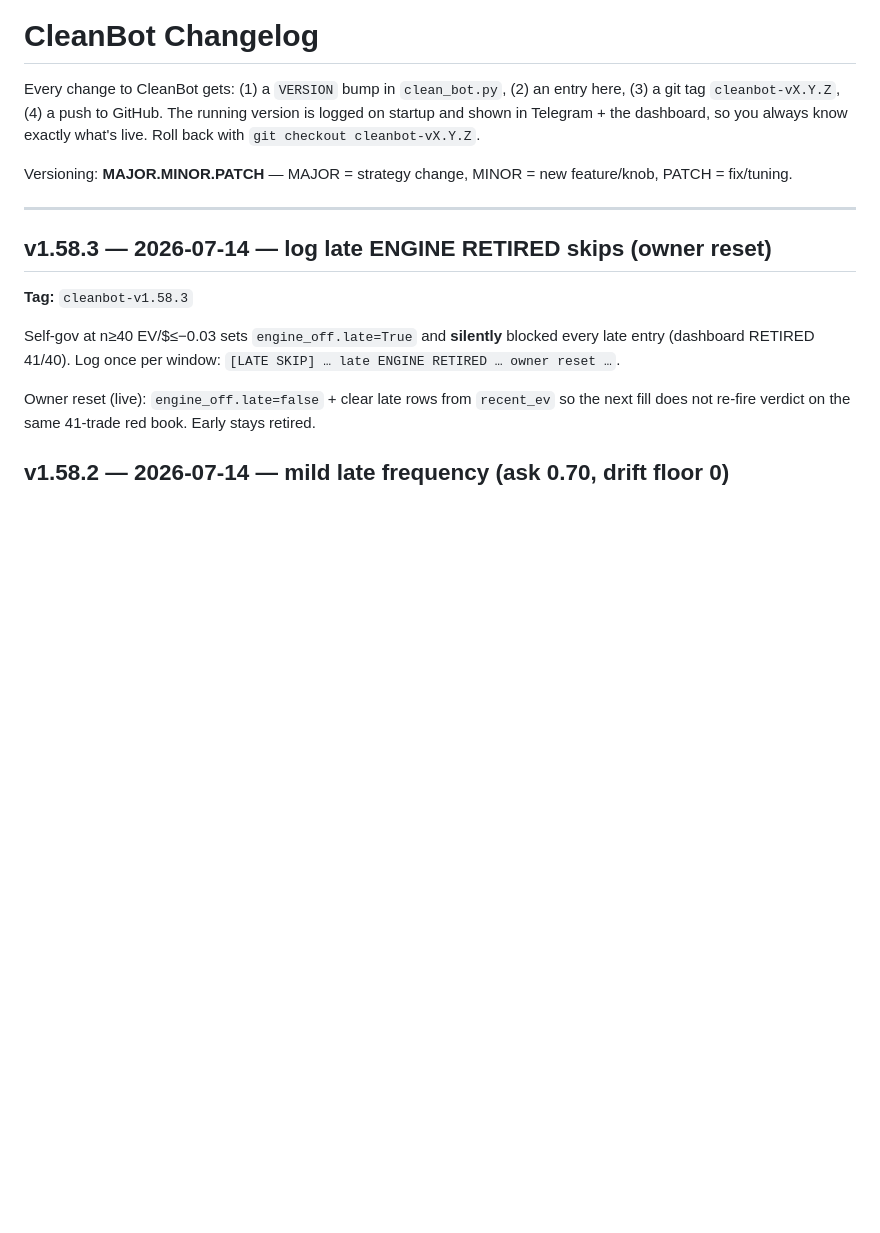
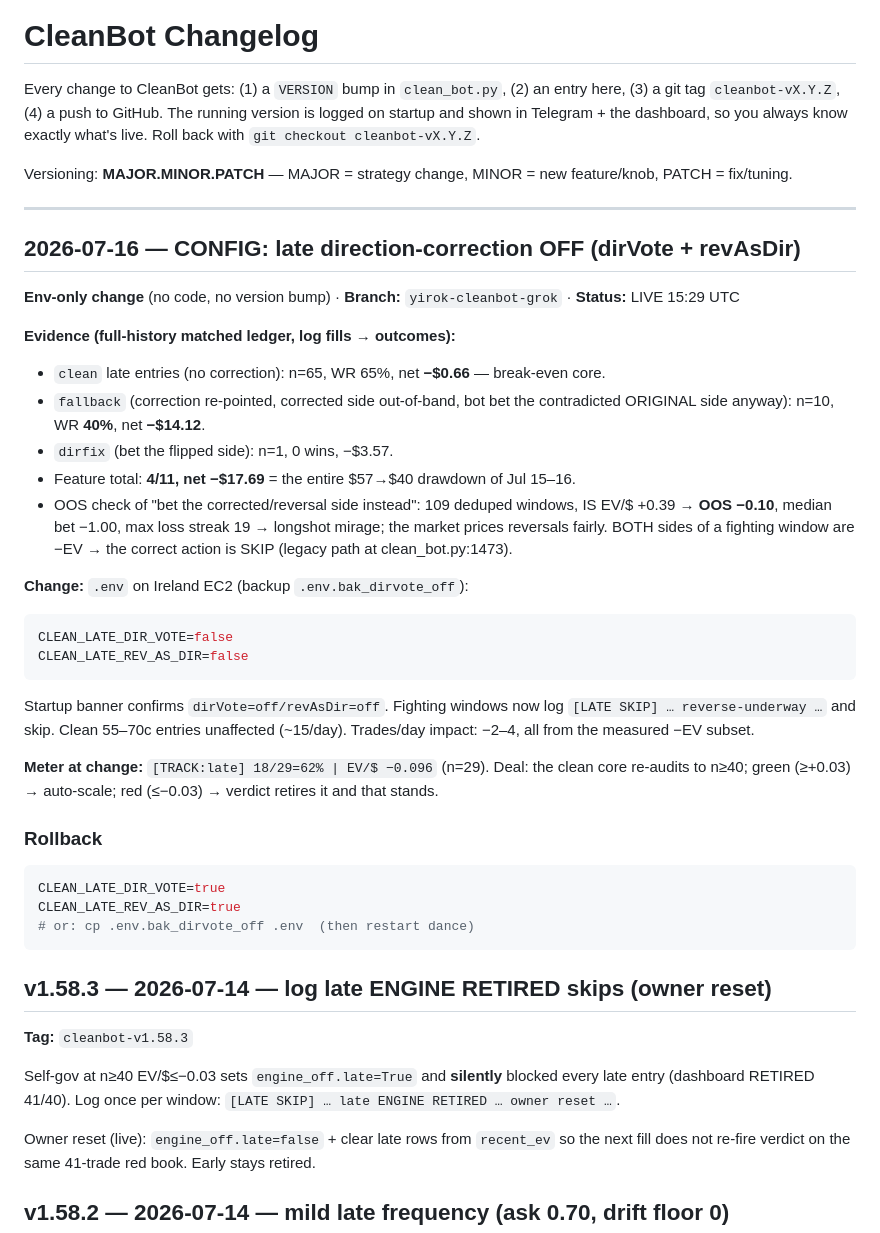
Before and after one commit to leoquin26/faithbotpolymarket, a Markdown page: CHANGELOG.md, the part around the change. Rendered like a GitHub page; blank space fills up the shorter version.

Commit message:
CONFIG 2026-07-16: late direction-correction OFF (dirVote+revAsDir)
Feature was 4/11 lifetime, net -17.69 (fallback subset 40% WR on 68c
favorites); clean core is 65 trades net -0.66. OOS test of betting the
corrected side: -0.10 EV/$ -> both sides of fighting windows are -EV,
skip is correct. Env-only change on Ireland EC2, banner confirms
dirVote=off/revAsDir=off.

Co-Authored-By: Claude Opus 4.8 <noreply@anthropic.com>
Claude-Session: https://claude.ai/code/session_01VBZ4NKikHu3MKsgEnKytzu

````diff
--- a/CHANGELOG.md
+++ b/CHANGELOG.md
@@ -9,6 +9,40 @@ Versioning: **MAJOR.MINOR.PATCH** — MAJOR = strategy change, MINOR = new
 feature/knob, PATCH = fix/tuning.
 
 ---
+
+## 2026-07-16 — CONFIG: late direction-correction OFF (dirVote + revAsDir)
+**Env-only change** (no code, no version bump) · **Branch:** `yirok-cleanbot-grok` · **Status:** LIVE 15:29 UTC
+
+**Evidence (full-history matched ledger, log fills → outcomes):**
+- `clean` late entries (no correction): n=65, WR 65%, net **−$0.66** — break-even core.
+- `fallback` (correction re-pointed, corrected side out-of-band, bot bet the
+  contradicted ORIGINAL side anyway): n=10, WR **40%**, net **−$14.12**.
+- `dirfix` (bet the flipped side): n=1, 0 wins, −$3.57.
+- Feature total: **4/11, net −$17.69** = the entire $57→$40 drawdown of Jul 15–16.
+- OOS check of "bet the corrected/reversal side instead": 109 deduped windows,
+  IS EV/$ +0.39 → **OOS −0.10**, median bet −1.00, max loss streak 19 → longshot
+  mirage; the market prices reversals fairly. BOTH sides of a fighting window are −EV
+  → the correct action is SKIP (legacy path at clean_bot.py:1473).
+
+**Change:** `.env` on Ireland EC2 (backup `.env.bak_dirvote_off`):
+```bash
+CLEAN_LATE_DIR_VOTE=false
+CLEAN_LATE_REV_AS_DIR=false
+```
+Startup banner confirms `dirVote=off/revAsDir=off`. Fighting windows now log
+`[LATE SKIP] … reverse-underway …` and skip. Clean 55–70c entries unaffected
+(~15/day). Trades/day impact: −2–4, all from the measured −EV subset.
+
+**Meter at change:** `[TRACK:late] 18/29=62% | EV/$ −0.096` (n=29). Deal: the clean
+core re-audits to n≥40; green (≥+0.03) → auto-scale; red (≤−0.03) → verdict retires
+it and that stands.
+
+### Rollback
+```bash
+CLEAN_LATE_DIR_VOTE=true
+CLEAN_LATE_REV_AS_DIR=true
+# or: cp .env.bak_dirvote_off .env  (then restart dance)
+```
 
 ## v1.58.3 — 2026-07-14 — log late ENGINE RETIRED skips (owner reset)
 **Tag:** `cleanbot-v1.58.3`
````
